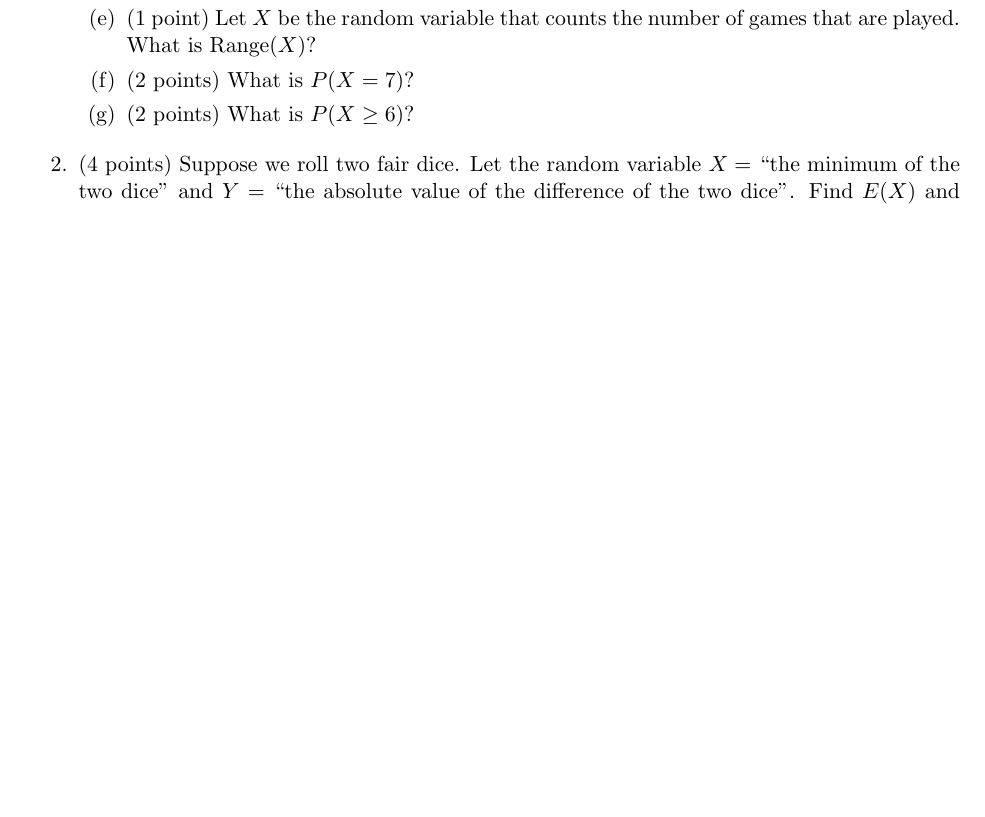
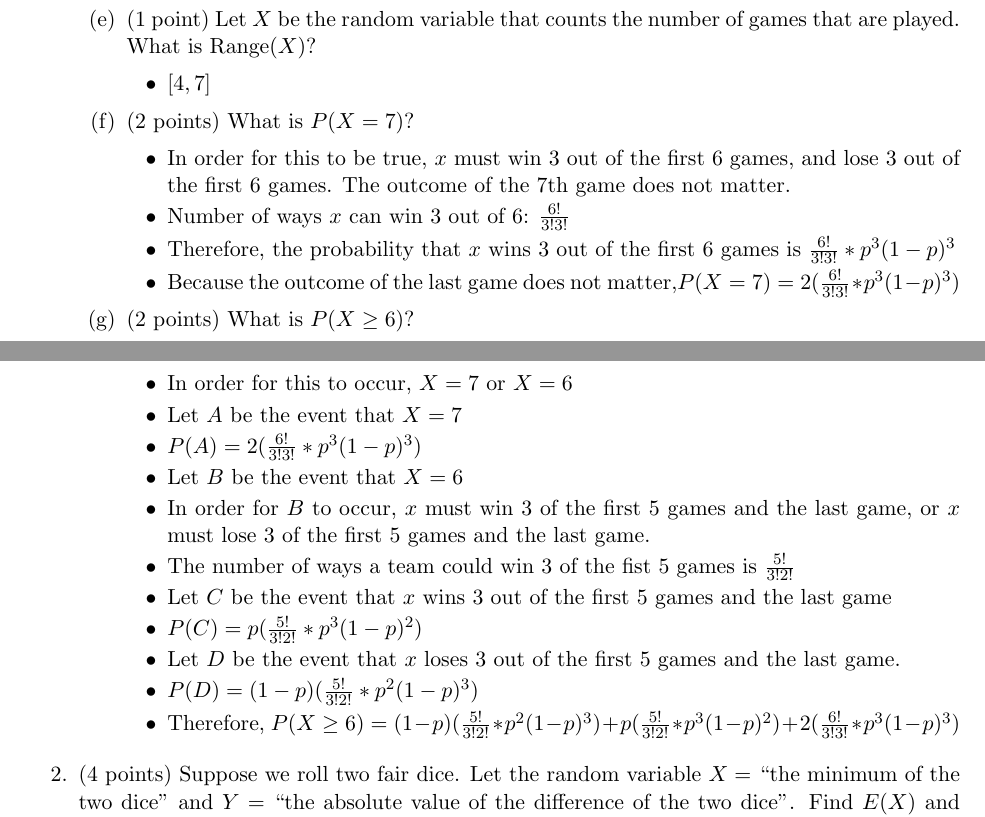
Before and after one commit to katiepru/homework, a LaTeX document (206/5.tex): part of page 1 of 2 before the commit and two parts of pages 1 and 2 of 2 after it, the two joined at a grey line, cut so that both start at the same text, the shorter picture padded with empty space. Compiled offline with pdfLaTeX.

Commit message:
almost done with q1

```diff
--- a/206/5.tex
+++ b/206/5.tex
@@ -79,11 +80,49 @@ and when $p=2/3$.
 \item (1 point) Let $X$ be the random variable that counts the number of games
 that are played.  What is $\Range(X)$?
 
+\begin{itemize}
+	\item $[4, 7]$
+\end{itemize}
+
 %Q1e
 \item (2 points) What is $P(X=7)$?
 
+\begin{itemize}
+	\item In order for this to be true, $x$ must win 3 out of the first 6 games,
+	and lose 3 out of the first 6 games. The outcome of the 7th game does not
+	matter.
+	\item Number of ways $x$ can win 3 out of 6: $\frac{6!}{3!3!}$
+	\item Therefore, the probability that $x$ wins 3 out of the first 6 games is
+	$\frac{6!}{3!3!} * p^{3}(1-p)^{3}$
+	\item Because the outcome of the last game does not matter,$P(X=7) =
+	2(\frac{6!}{3!3!} * p^{3}(1-p)^{3})$
+\end{itemize}
+
 %Q1f
 \item (2 points) What is $P(X\geq 6)$?
+
+\begin{itemize}
+	\item In order for this to occur, $X=7$ or $X=6$
+	\item Let $A$ be the event that $X=7$
+	\item $P(A) = 2(\frac{6!}{3!3!} * p^{3}(1-p)^{3})$
+	\item Let $B$ be the event that $X=6$
+	\item In order for $B$ to occur, $x$ must win 3 of the first 5 games and the
+	last game, or $x$ must lose 3 of the first 5 games and the last game.
+	\item The number of ways a team could win 3 of the fist 5 games is
+	$\frac{5!}{3!2!}$
+	\item Let $C$ be the event that $x$ wins 3 out of the first 5 games and the
+	last game
+	\item $P(C) = p(\frac{5!}{3!2!}*p^{3}(1-p)^{2})$
+	\item Let $D$ be the event that $x$ loses 3 out of the first 5 games and the
+	last game.
+	\item $P(D) = (1-p)(\frac{5!}{3!2!}*p^{2}(1-p)^{3})$
+	\item Therefore, $P(X\geq 6) = (1-p)(\frac{5!}{3!2!}*p^{2}(1-p)^{3}) +
+	p(\frac{5!}{3!2!}*p^{3}(1-p)^{2}) + 2(\frac{6!}{3!3!} * p^{3}(1-p)^{3})$
+
+
+
+
+\end{itemize}
 \end{enumerate}
 
 %Q2
```
Also changed, not shown: 206/5.tex (3 more changed lines).
